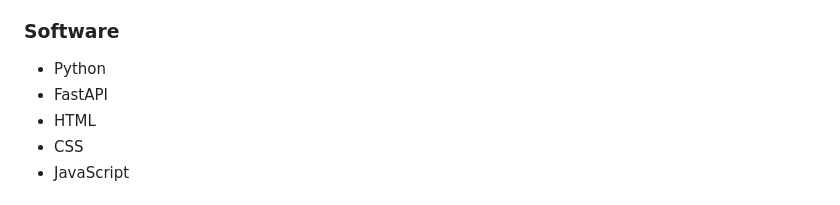
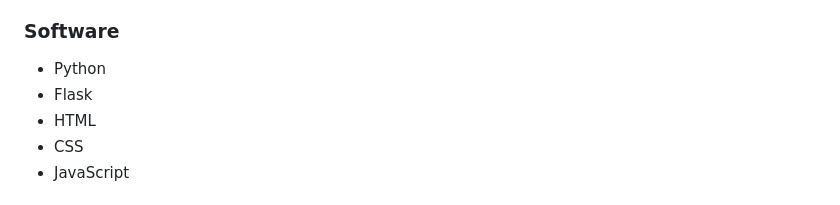
Before and after one commit to harithasoundar22-dotcom/OxyGuard-AI, a Markdown page: README.md, the part around the change. Drawn GitHub-style.

```diff
--- a/README.md
+++ b/README.md
@@ -79,7 +79,7 @@ AI-based demand prediction can improve this estimate by considering changing con
 ### Software
 
 * Python
-* FastAPI
+* Flask
 * HTML
 * CSS
 * JavaScript
```
